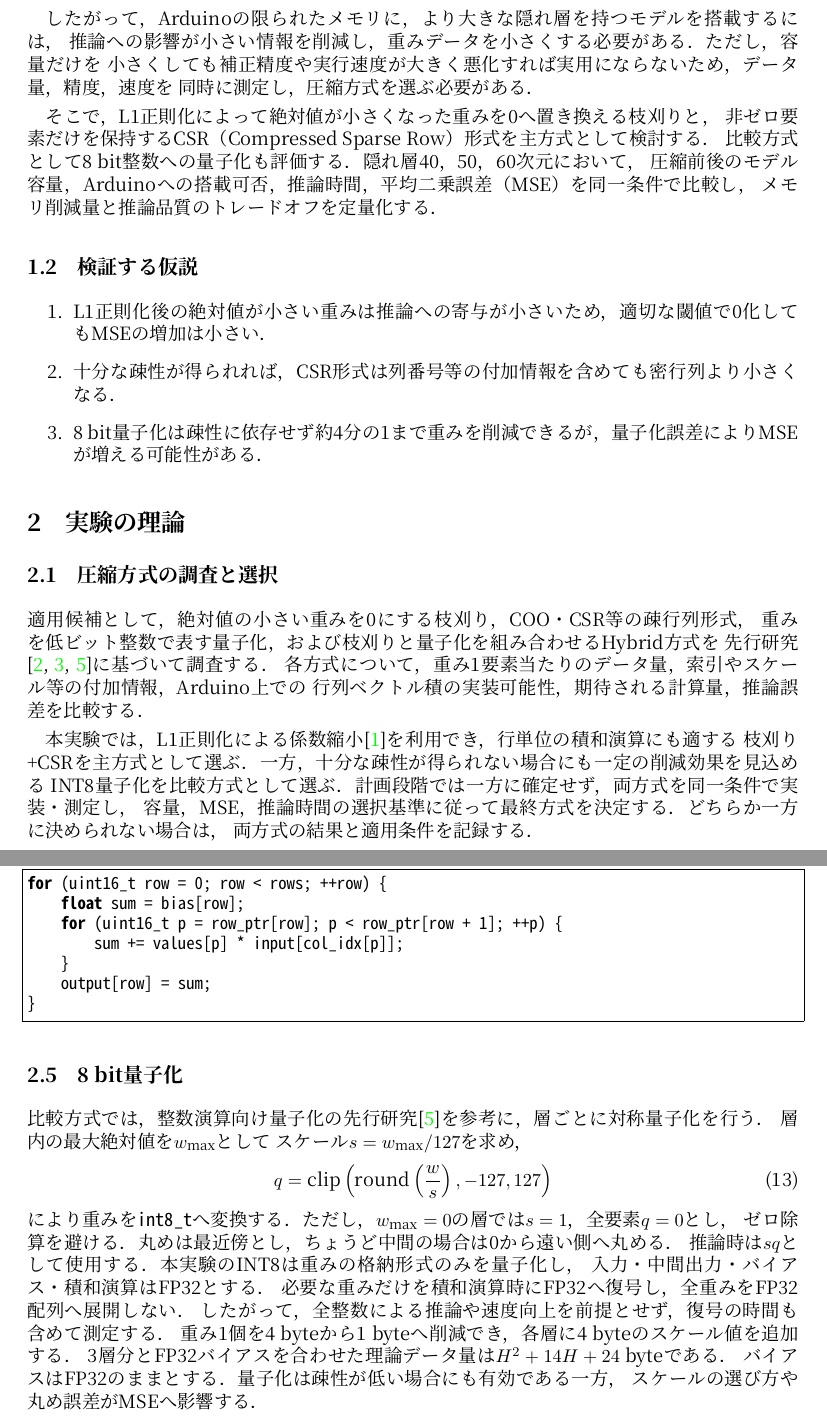
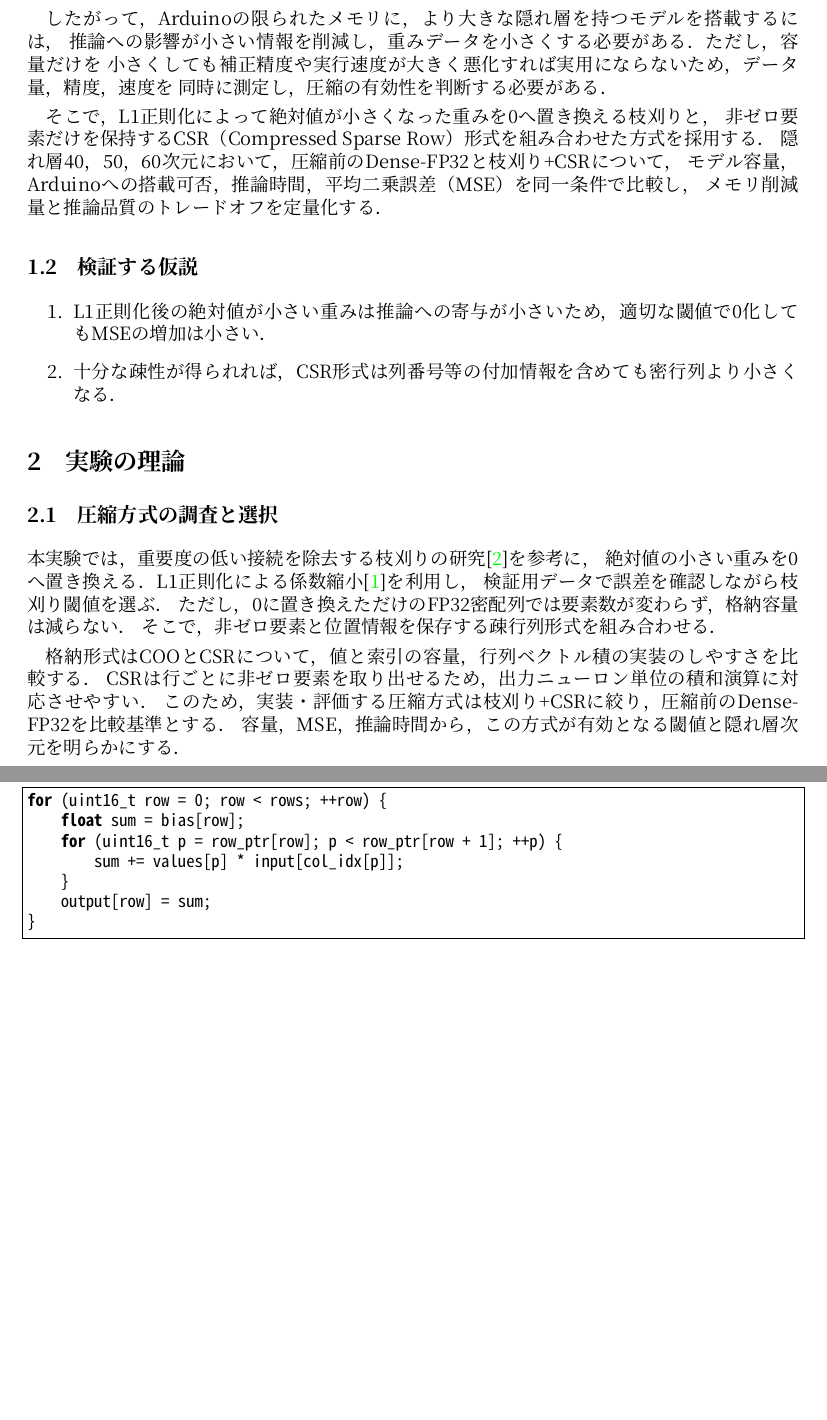
Before and after one commit to masa603/chatgpt, a LaTeX document (experiment_plan.tex): two parts of pages 3 and 5 of 11 before the commit and two parts of pages 3 and 5 of 10 after it, joined at a grey line, cut so that both start at the same text, the shorter picture padded with empty space. Compiled offline with XeLaTeX.

Commit message:
Focus experiment plan on pruning with CSR compression

```diff
--- a/experiment_plan.tex
+++ b/experiment_plan.tex
@@ -101,12 +101,12 @@ Arduino上で使用する重みデータを圧縮し，限られたメモリ内
 したがって，Arduinoの限られたメモリに，より大きな隠れ層を持つモデルを搭載するには，
 推論への影響が小さい情報を削減し，重みデータを小さくする必要がある．ただし，容量だけを
 小さくしても補正精度や実行速度が大きく悪化すれば実用にならないため，データ量，精度，速度を
-同時に測定し，圧縮方式を選ぶ必要がある．
+同時に測定し，圧縮の有効性を判断する必要がある．
 
 そこで，L1正則化によって絶対値が小さくなった重みを0へ置き換える枝刈りと，
-非ゼロ要素だけを保持するCSR（Compressed Sparse Row）形式を主方式として検討する．
-比較方式として8 bit整数への量子化も評価する．隠れ層40，50，60次元において，
-圧縮前後のモデル容量，Arduinoへの搭載可否，推論時間，平均二乗誤差（MSE）を同一条件で比較し，
+非ゼロ要素だけを保持するCSR（Compressed Sparse Row）形式を組み合わせた方式を採用する．
+隠れ層40，50，60次元において，圧縮前のDense-FP32と枝刈り+CSRについて，
+モデル容量，Arduinoへの搭載可否，推論時間，平均二乗誤差（MSE）を同一条件で比較し，
 メモリ削減量と推論品質のトレードオフを定量化する．
 
 \subsection{検証する仮説}
@@ -114,24 +114,22 @@ Arduino上で使用する重みデータを圧縮し，限られたメモリ内
 \begin{enumerate}
   \item L1正則化後の絶対値が小さい重みは推論への寄与が小さいため，適切な閾値で0化してもMSEの増加は小さい．
   \item 十分な疎性が得られれば，CSR形式は列番号等の付加情報を含めても密行列より小さくなる．
-  \item 8 bit量子化は疎性に依存せず約4分の1まで重みを削減できるが，量子化誤差によりMSEが増える可能性がある．
 \end{enumerate}
 
 \section{実験の理論}
 
 \subsection{圧縮方式の調査と選択}
 
-適用候補として，絶対値の小さい重みを0にする枝刈り，COO・CSR等の疎行列形式，
-重みを低ビット整数で表す量子化，および枝刈りと量子化を組み合わせるHybrid方式を
-先行研究\cite{han2015,han2016,jacob2018}に基づいて調査する．
-各方式について，重み1要素当たりのデータ量，索引やスケール等の付加情報，Arduino上での
-行列ベクトル積の実装可能性，期待される計算量，推論誤差を比較する．
+本実験では，重要度の低い接続を除去する枝刈りの研究\cite{han2015}を参考に，
+絶対値の小さい重みを0へ置き換える．L1正則化による係数縮小\cite{tibshirani1996}を利用し，
+検証用データで誤差を確認しながら枝刈り閾値を選ぶ．
+ただし，0に置き換えただけのFP32密配列では要素数が変わらず，格納容量は減らない．
+そこで，非ゼロ要素と位置情報を保存する疎行列形式を組み合わせる．
 
-本実験では，L1正則化による係数縮小\cite{tibshirani1996}を利用でき，行単位の積和演算にも適する
-枝刈り+CSRを主方式として選ぶ．一方，十分な疎性が得られない場合にも一定の削減効果を見込める
-INT8量子化を比較方式として選ぶ．計画段階では一方に確定せず，両方式を同一条件で実装・測定し，
-容量，MSE，推論時間の選択基準に従って最終方式を決定する．どちらか一方に決められない場合は，
-両方式の結果と適用条件を記録する．
+格納形式はCOOとCSRについて，値と索引の容量，行列ベクトル積の実装のしやすさを比較する．
+CSRは行ごとに非ゼロ要素を取り出せるため，出力ニューロン単位の積和演算に対応させやすい．
+このため，実装・評価する圧縮方式は枝刈り+CSRに絞り，圧縮前のDense-FP32を比較基準とする．
+容量，MSE，推論時間から，この方式が有効となる閾値と隠れ層次元を明らかにする．
 
 \subsection{ネットワークのデータ量}
 
@@ -240,25 +238,6 @@ for (uint16_t row = 0; row < rows; ++row) {
     output[row] = sum;
 }
 \end{lstlisting}
-
-\subsection{8 bit量子化}
-
-比較方式では，整数演算向け量子化の先行研究\cite{jacob2018}を参考に，層ごとに対称量子化を行う．
-層内の最大絶対値を$w_{\max}$として
-スケール$s=w_{\max}/127$を求め，
-\begin{equation}
-  q=\mathrm{clip}\left(\mathrm{round}\left(\frac{w}{s}\right),-127,127\right)
-\end{equation}
-により重みを\texttt{int8\_t}へ変換する．ただし，$w_{\max}=0$の層では$s=1$，全要素$q=0$とし，
-ゼロ除算を避ける．丸めは最近傍とし，ちょうど中間の場合は0から遠い側へ丸める．
-推論時は$sq$として使用する．本実験のINT8は重みの格納形式のみを量子化し，
-入力・中間出力・バイアス・積和演算はFP32とする．
-必要な重みだけを積和演算時にFP32へ復号し，全重みをFP32配列へ展開しない．
-したがって，全整数による推論や速度向上を前提とせず，復号の時間も含めて測定する．
-重み1個を4 byteから1 byteへ削減でき，各層に4 byteのスケール値を追加する．
-3層分とFP32バイアスを合わせた理論データ量は$H^2+14H+24$ byteである．
-バイアスはFP32のままとする．量子化は疎性が低い場合にも有効である一方，
-スケールの選び方や丸め誤差がMSEへ影響する．
 
 \subsection{評価指標}
 
@@ -307,7 +286,7 @@ MSEの単位は0--255のRGB値に基づく階調値の二乗である．
     \toprule
     分類 & 内容 \\
     \midrule
-    独立変数 & 隠れ層次元$H$（40，50，60），圧縮方式（密FP32，枝刈り+CSR，INT8），枝刈り閾値$\tau$ \\
+    独立変数 & 隠れ層次元$H$（40，50，60），圧縮の有無（Dense-FP32／枝刈り+CSR），枝刈り閾値$\tau$ \\
     従属変数 & MSE，MSE絶対差・相対変化率，疎性，モデルデータ量，削減率，コンパイル・書き込み・実行可否，RAM・フラッシュ使用量，推論時間 \\
     統制条件 & 学習データ，学習済み重み，評価チャート，黒・白校正手順，\texttt{SAMPLE\_COUNT}，\texttt{RGB\_FLASH\_DELAY}，RGB尺度，測定治具，照明，チャート位置，紙の圧着，ソフトウェア版 \\
     \bottomrule
@@ -370,2 +348 @@ RGBを0--255から0.0--1.0へ正規化して\texttt{train\_L1\_normalization.ipy
     Prune-CSR & 閾値枝刈り後のFP32値とCSR索引 & FP32 & 小さい重みを除去した疎行列圧縮 \\
-    INT8 & 層ごとの対称8 bit量子化 & FP32 & 疎性に依存しない比較方式 \\
```
Also changed, not shown: experiment_plan.pdf, experiment_plan.tex (84 more changed lines).
